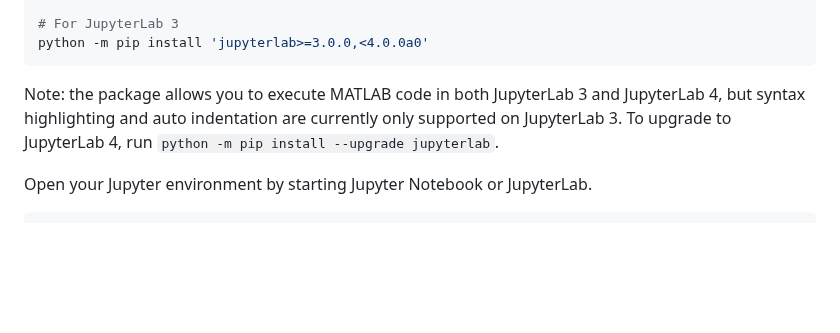
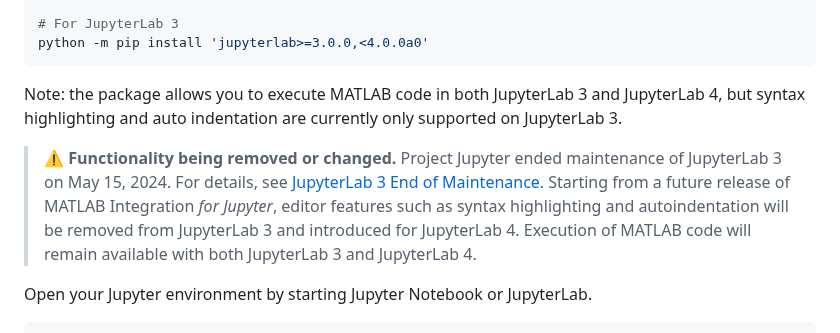
Before and after one commit to mathworks/jupyter-matlab-proxy, a Markdown page: README.md, the part around the change. Rendered like a GitHub page; blank space fills up the shorter version.

Commit message:
Adds JupyterLab 3 deprecation warning.

````diff
--- a/README.md
+++ b/README.md
@@ -110,7 +110,12 @@ Install Jupyter Notebook or JupyterLab:
   python -m pip install 'jupyterlab>=3.0.0,<4.0.0a0'
   ```
 
-Note: the package allows you to execute MATLAB code in both JupyterLab 3 and JupyterLab 4, but syntax highlighting and auto indentation are currently only supported on JupyterLab 3. To upgrade to JupyterLab 4, run `python -m pip install --upgrade jupyterlab`.
+Note: the package allows you to execute MATLAB code in both JupyterLab 3 and JupyterLab 4, but syntax highlighting and auto indentation are currently only supported on JupyterLab 3.
+
+> :warning: **Functionality being removed or changed.** </br>
+> Project Jupyter ended maintenance of JupyterLab 3 on May 15, 2024. For details, see [JupyterLab 3 End of Maintenance](https://blog.jupyter.org/jupyterlab-3-end-of-maintenance-879778927db2).
+> Starting from a future release of MATLAB Integration _for Jupyter_, editor features such as syntax highlighting and autoindentation will be removed from JupyterLab 3 and introduced for JupyterLab 4. Execution of MATLAB code will remain available with both JupyterLab 3 and JupyterLab 4.
+
 
 Open your Jupyter environment by starting Jupyter Notebook or JupyterLab.
 
````
